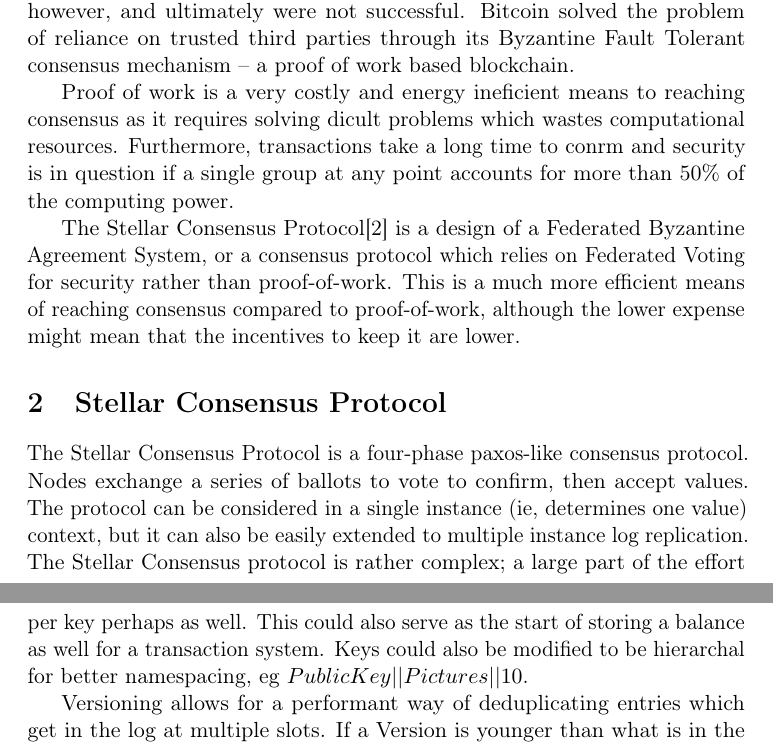
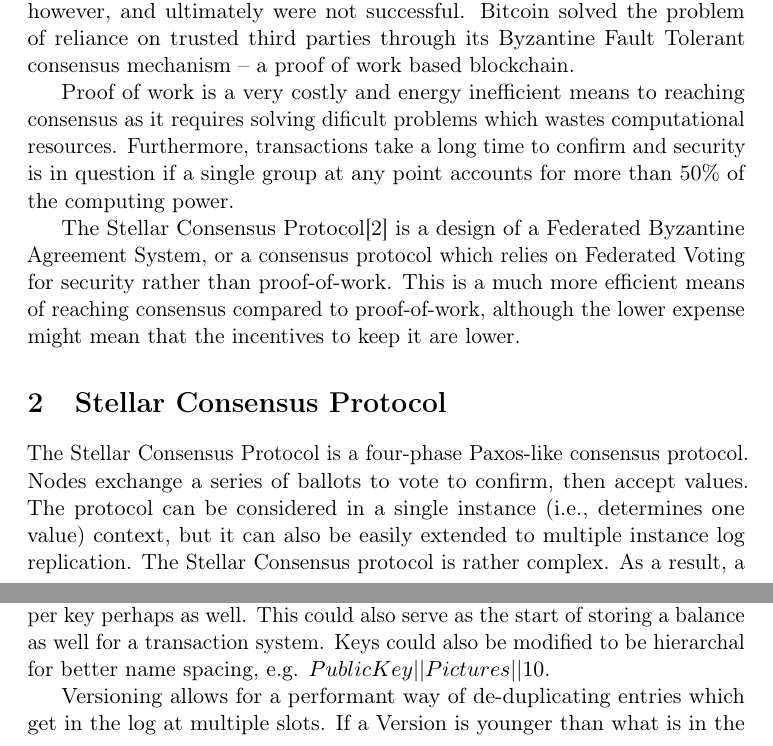
Before and after one commit to OortConsensus/SCP, a LaTeX document (paper/paper.tex): two parts of pages 1 and 4 of 4, joined at a grey line, cut so that both start at the same text. Compiled offline with pdfLaTeX.

Commit message:
Working on paper

```diff
--- a/paper/paper.tex
+++ b/paper/paper.tex
@@ -21,10 +21,10 @@
 Fault Tolerant consensus mechanism -- a proof of work based
 blockchain.
 
-Proof of work is a very costly and energy ineficient means to reaching
-consensus as it requires solving dicult problems which wastes
+Proof of work is a very costly and energy inefficient means to reaching
+consensus as it requires solving dificult problems which wastes
 computational resources.  Furthermore, transactions take a long time
-to conrm and security is in question if a single group at any point
+to confirm and security is in question if a single group at any point
 accounts for more than 50\% of the computing power.
 
 The Stellar Consensus Protocol\cite{stellar} is a design of a Federated Byzantine
@@ -37,10 +37,9 @@
 
 
 \section{Stellar Consensus Protocol}
-The Stellar Consensus Protocol is a four-phase paxos-like consensus
+The Stellar Consensus Protocol is a four-phase Paxos-like consensus
 protocol. Nodes exchange a series of ballots to vote to confirm, then
 accept values. The protocol can be considered in a single instance
-(ie, determines one value) context, but it can also be easily extended
+(i.e., determines one value) context, but it can also be easily extended
 to multiple instance log replication. The Stellar Consensus protocol
-is rather complex; a large part of the effort for this project was in
-understanding the nuances of how it works. Here we'll give a
+is rather complex. As a result, a large part of the effort for this project was in
@@ -128,10 +128,10 @@
 used a configuration updating consensus protocol. Other invariants
 could be added per key perhaps as well. This could also serve as the
 start of storing a balance as well for a transaction system. Keys
-could also be modified to be hierarchal for better namespacing, eg
+could also be modified to be hierarchal for better name spacing, e.g.
 $Public Key||Pictures||10$.
 
-Versioning allows for a performant way of deduplicating entries which
+Versioning allows for a performant way of de-duplicating entries which
 get in the log at multiple slots. If a Version is younger than what is
 in the log, the updates are not applied. Of course, a user should keep
 track of the highest version they have sent and be sure that a server
```
Also changed, not shown: paper/paper.pdf, paper/paper.tex (13 more changed lines).
